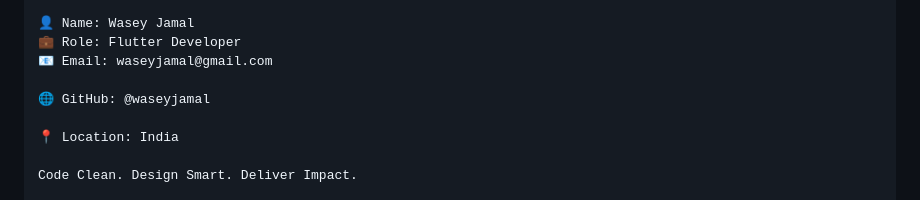
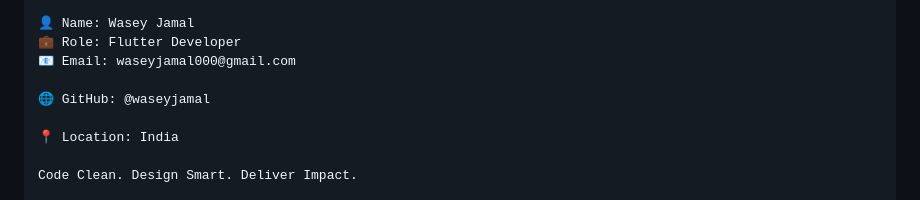
Before and after one commit to waseyjamal/food-ordering-app, a Markdown page: README.md, the part around the change. GitHub-like rendering.

```diff
--- a/README.md
+++ b/README.md
@@ -133,7 +133,7 @@ Requirement	Description	Implemented
 
 👤 Name: Wasey Jamal
 💼 Role: Flutter Developer
-📧 Email: waseyjamal@gmail.com
+📧 Email: waseyjamal000@gmail.com
 
 🌐 GitHub: @waseyjamal
 
```
